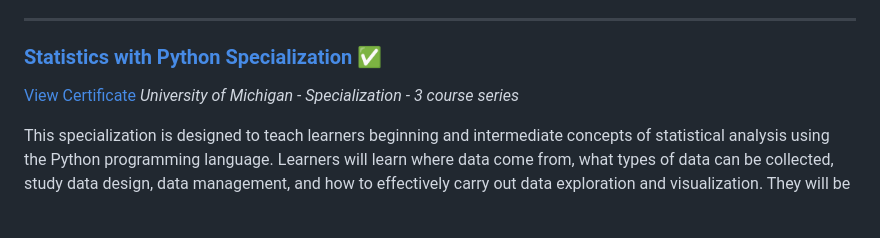
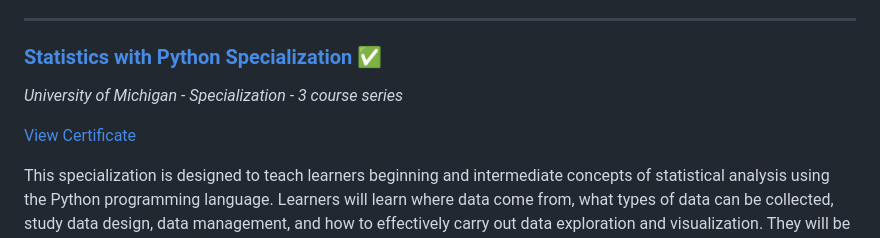
Before and after one commit to DevsLuca/Studies, a Markdown page: 03DataScience.md, the part around the change. GitHub-like rendering; blank space fills up the shorter version.

```diff
--- a/03DataScience.md
+++ b/03DataScience.md
@@ -89,8 +89,9 @@ Projects:
 ---
 
 ### [Statistics with Python Specialization](https://www.coursera.org/specializations/statistics-with-python) ✅
+*University of Michigan - Specialization - 3 course series*
+
 [View Certificate](https://coursera.org/share/eea32caa01c81eb01c5dd3159591e5f5)
-*University of Michigan - Specialization - 3 course series*
 
 This specialization is designed to teach learners beginning and intermediate concepts of statistical analysis using the Python programming language. Learners will learn where data come from, what types of data can be collected, study data design, data management, and how to effectively carry out data exploration and visualization. They will be able to utilize data for estimation and assessing theories, construct confidence intervals, interpret inferential results, and apply more advanced statistical modeling procedures. Finally, they will learn the importance of and be able to connect research questions to the statistical and data analysis methods taught to them.
 
```
